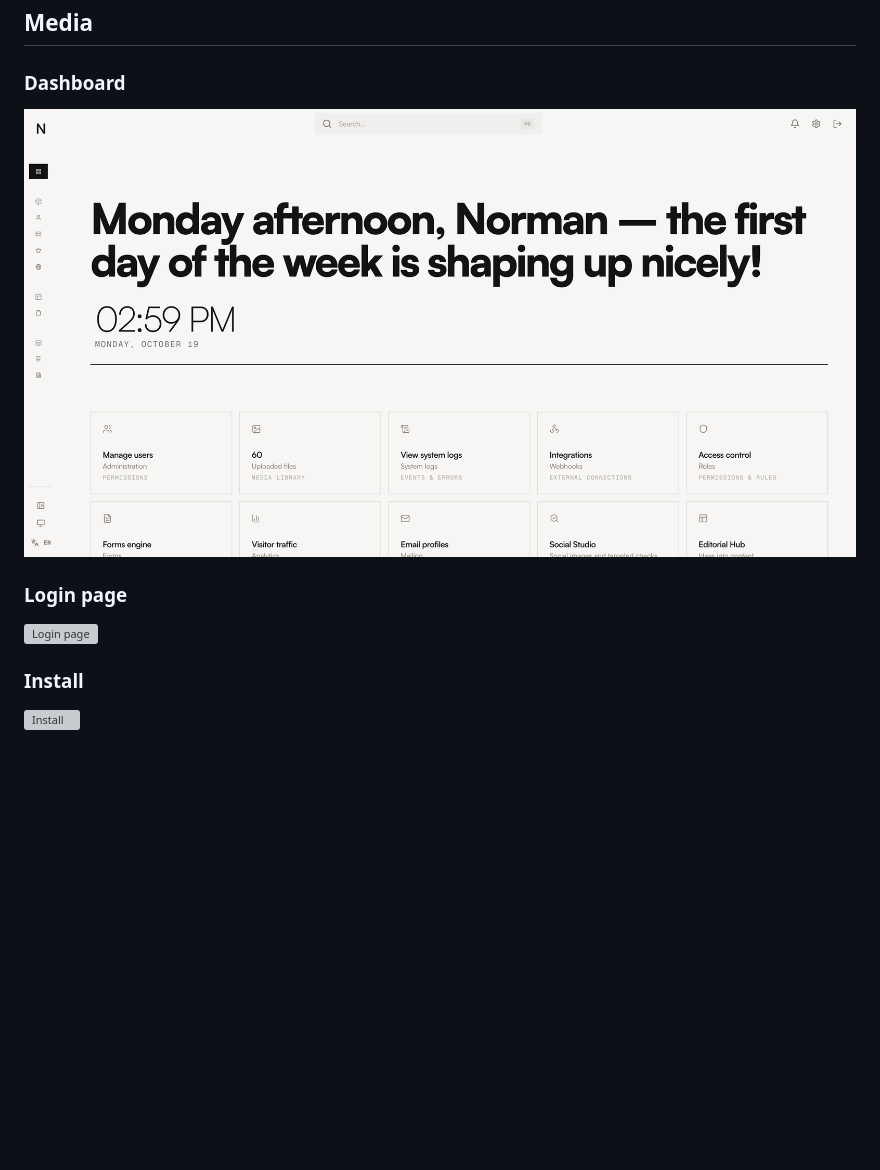
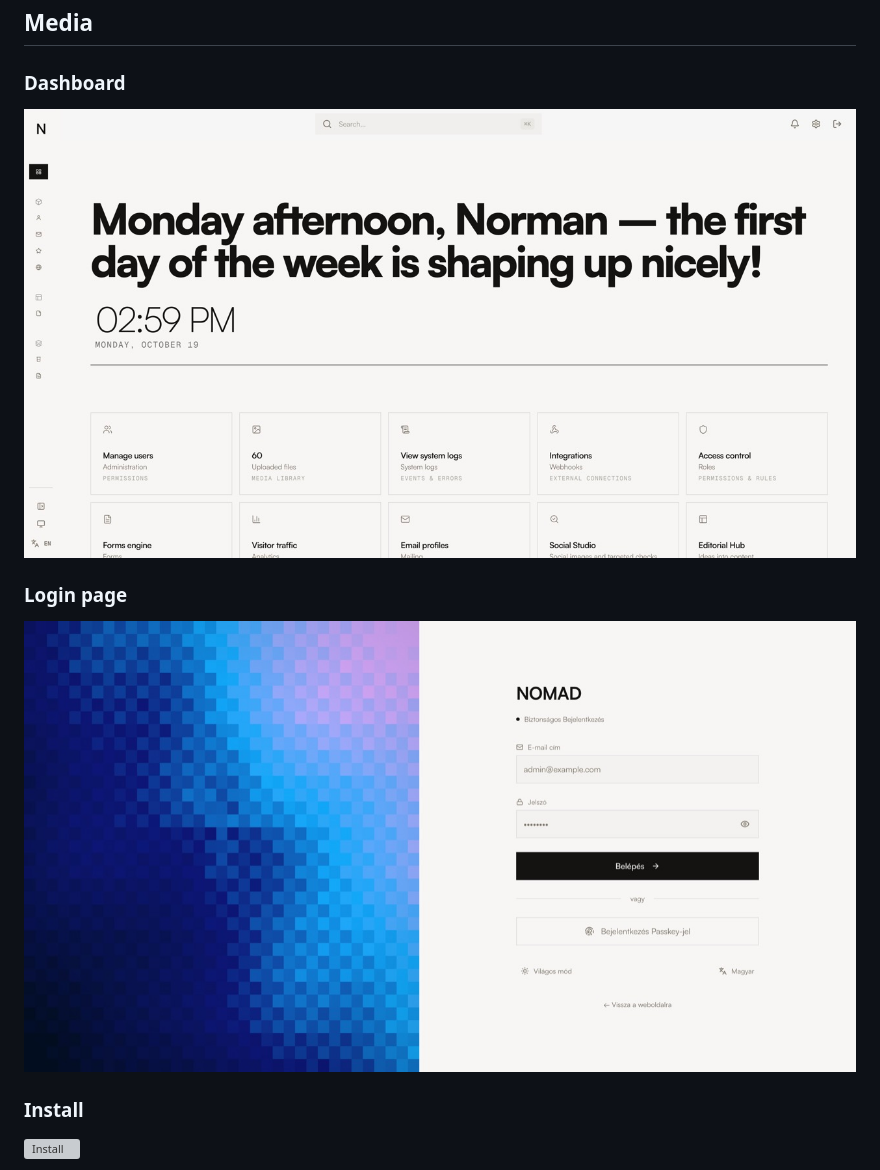
Before and after one commit to vnorman1/nomad-cms-release, a Markdown page: README.md, the part around the change. GitHub-like rendering; pictures changed too: media/dashboard.jpg (added), media/loginpage.jpg (added); blank space fills up the shorter version; grey boxes are pictures that could not be loaded.

```diff
--- a/README.md
+++ b/README.md
@@ -16,11 +16,11 @@ No SSH or Composer is required for the standalone installer.
 
 ### Dashboard
 
-![Dashboard](./media/dashboard.png)
+![Dashboard](./media/dashboard.jpg)
 
 ### Login page
 
-![Login page](./media/loginpage.png)
+![Login page](./media/loginpage.jpg)
 
 ### Install
 
```
